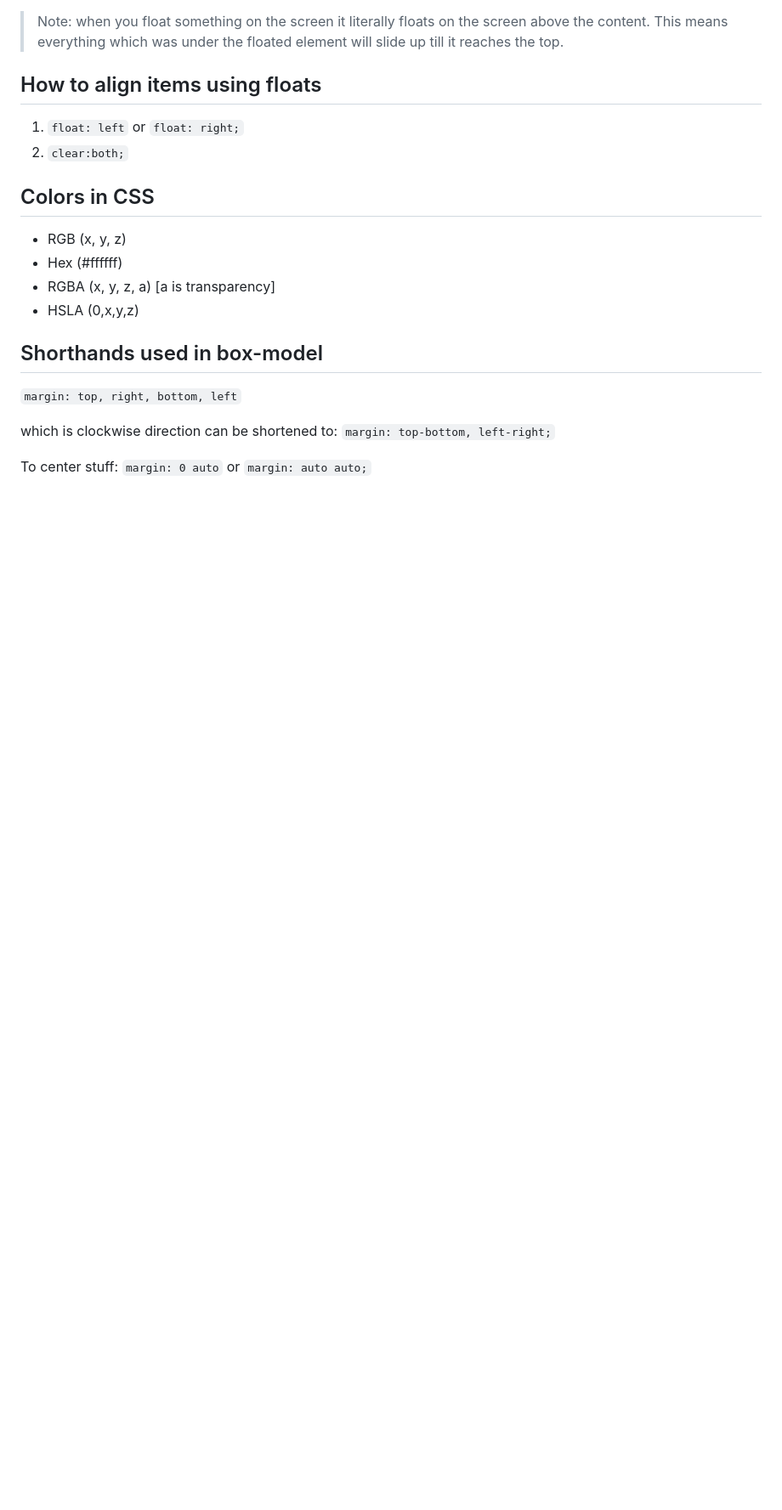
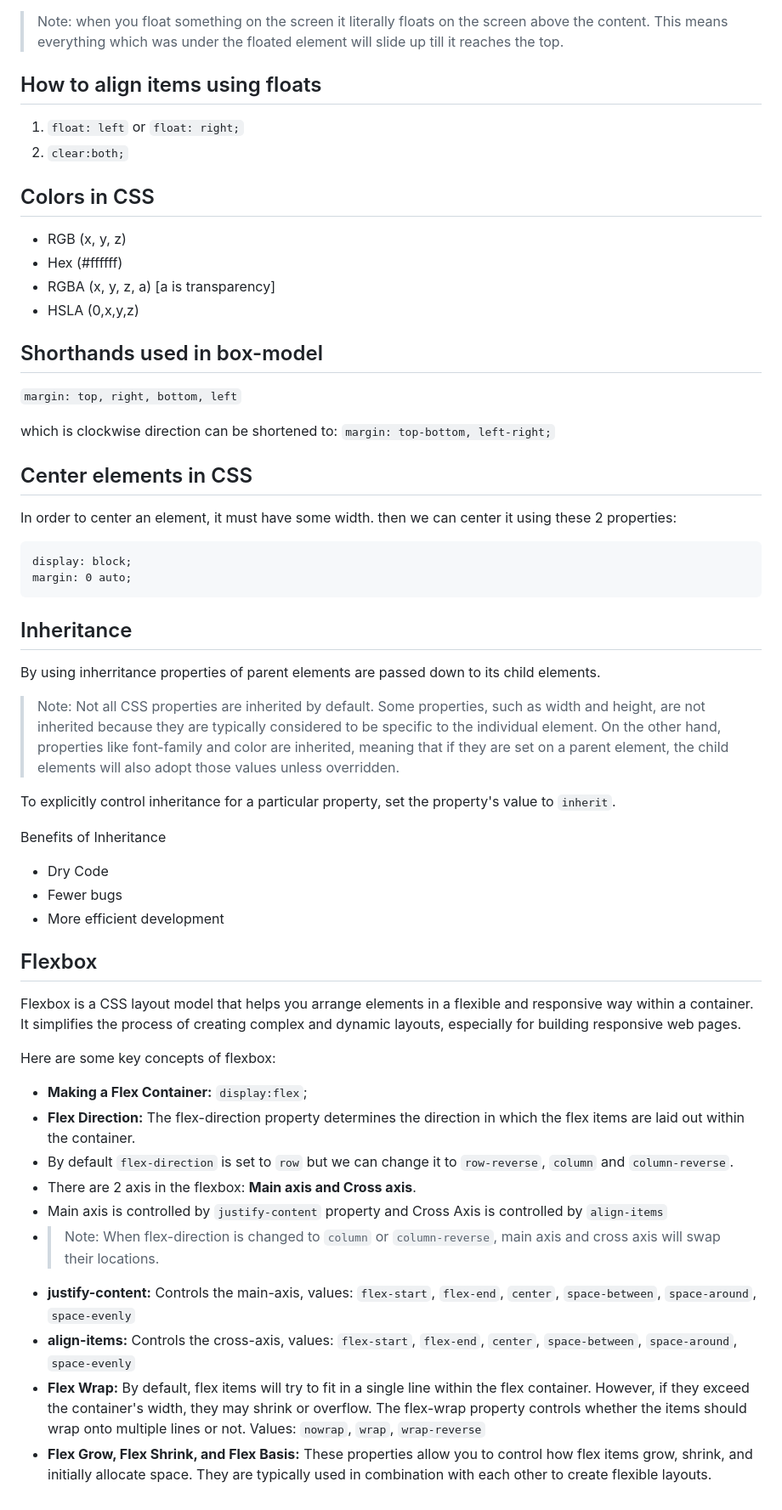
Before and after one commit to shubhxg/web-dev-journey, a Markdown page: CSS/readme.md, the part around the change. Shown at 85% size. GitHub-like rendering; blank space fills up the shorter version.

````diff
--- a/CSS/readme.md
+++ b/CSS/readme.md
@@ -132,4 +132,40 @@ for exp: `float: left;` or `float: right;`
 
 which is clockwise direction can be shortened to: `margin: top-bottom, left-right;`
 
-To center stuff: `margin: 0 auto` or `margin: auto auto;`
+## Center elements in CSS
+
+In order to center an element, it must have some width. then we can center it using these 2 properties:
+
+```
+display: block;
+margin: 0 auto;
+```
+
+## Inheritance
+
+By using inherritance properties of parent elements are passed down to its child elements.
+
+> Note: Not all CSS properties are inherited by default. Some properties, such as width and height, are not inherited because they are typically considered to be specific to the individual element. On the other hand, properties like font-family and color are inherited, meaning that if they are set on a parent element, the child elements will also adopt those values unless overridden.
+
+To explicitly control inheritance for a particular property, set the property's value to `inherit`.
+
+Benefits of Inheritance
+- Dry Code
+- Fewer bugs
+- More efficient development
+
+## Flexbox
+
+Flexbox is a CSS layout model that helps you arrange elements in a flexible and responsive way within a container. It simplifies the process of creating complex and dynamic layouts, especially for building responsive web pages.
+
+Here are some key concepts of flexbox:
+- **Making a Flex Container:** `display:flex`;
+- **Flex Direction:** The flex-direction property determines the direction in which the flex items are laid out within the container.
+- By default `flex-direction` is set to `row` but we can change it to `row-reverse`, `column` and `column-reverse`.
+- There are 2 axis in the flexbox: **Main axis and Cross axis**.
+- Main axis is controlled by `justify-content` property and Cross Axis is controlled by `align-items`
+- > Note: When flex-direction is changed to `column` or `column-reverse`, main axis and cross axis will swap their locations.
+- **justify-content:** Controls the main-axis, values: `flex-start`, `flex-end`, `center`, `space-between`, `space-around`, `space-evenly`
+- **align-items:** Controls the cross-axis, values: `flex-start`, `flex-end`, `center`, `space-between`, `space-around`, `space-evenly`
+- **Flex Wrap:** By default, flex items will try to fit in a single line within the flex container. However, if they exceed the container's width, they may shrink or overflow. The flex-wrap property controls whether the items should wrap onto multiple lines or not. Values: `nowrap`, `wrap`, `wrap-reverse`
+- **Flex Grow, Flex Shrink, and Flex Basis:** These properties allow you to control how flex items grow, shrink, and initially allocate space. They are typically used in combination with each other to create flexible layouts.
````
